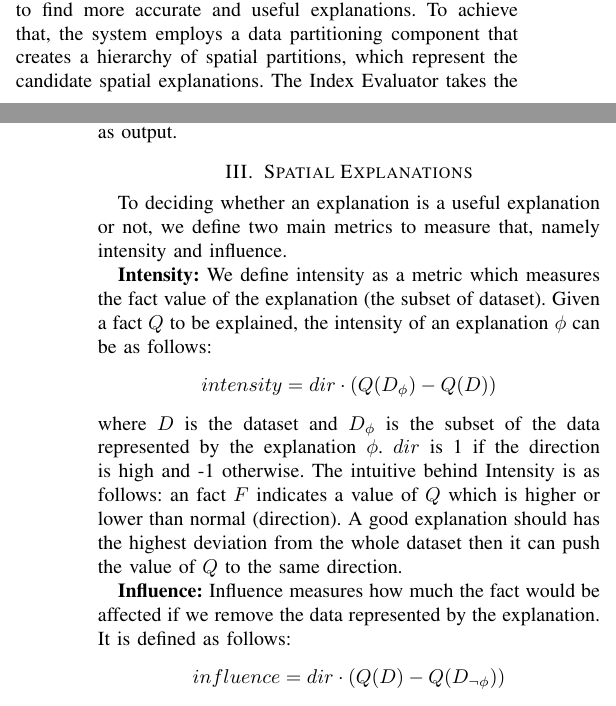
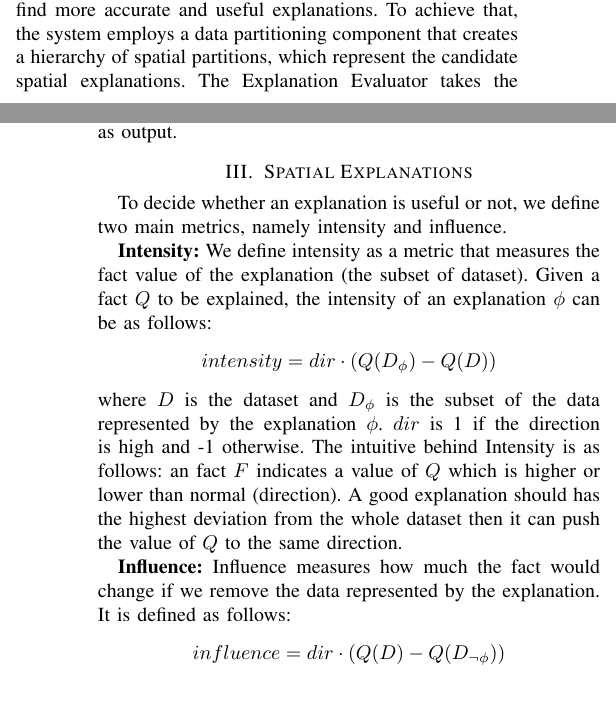
Before and after one commit to YuhanSun/2019_ICDE_Spatial_Explanation, a LaTeX paper (main.tex, which reads algorithm.tex, command.tex): two parts of the columns of pages 2 and 3 of 8, joined at a grey line, cut so that both start at the same text. Compiled offline with pdfLaTeX; a missing font is replaced by an installed copy or a similar font; a LaTeX package or settings file that is missing is left out.

Commit message:
Updates from ShareLaTeX

```diff
--- a/algorithm.tex
+++ b/algorithm.tex
@@ -1,9 +1,9 @@
 
 \section{Spatial Explanations}
 
-To deciding whether an {\explanation} is a useful {\explanation} or not, we define two main metrics to measure that, namely intensity and influence.
+To decide whether an {\explanation} is useful or not, we define two main metrics, namely intensity and influence.
 
-{\bf Intensity:} We define intensity as a metric which measures the {\fact} value of the explanation (the subset of dataset). Given a {\fact} $Q$ to be explained, the intensity of an {\explanation} $\phi$ can be as follows:
+{\bf Intensity:} We define intensity as a metric that measures the {\fact} value of the explanation (the subset of dataset). Given a {\fact} $Q$ to be explained, the intensity of an {\explanation} $\phi$ can be as follows:
 $$intensity = dir \cdot (Q (D_\phi) - Q(D)) $$
 %Formal definition of relevance
 where $D$ is the dataset and $D_\phi$ is the subset of the data represented by the {\explanation} $\phi$. $dir$ is 1 if the direction is high and -1 otherwise.
@@ -15,7 +15,7 @@ The intuitive behind Intensity is as follows: an {\fact} $F$ indicates a value o
 \textbf{Influence:}
 % What is influence
 %We define influence as a metric which measures the value of the explanation compared to the entire dataset. The influence metric borrows from our definition of intervention. The influence metric measures how much the observation would be affected if we remove the data related to our explanation(the \textit{influence} of our explanation on the observation). We can use the analogy of the search engine again here. One of the earliest algorithms used by Google to rank webpages used links to other pages\cite{brin1998anatomy}. The page which was linked the most on a variety of websites was ranked higher. If you remove a highly relevant page, many other pages might not exist. Influence uses the same principle.
-Influence measures how much the {\fact} would be affected if we remove the data represented by the {\explanation}.
+Influence measures how much the {\fact} would change if we remove the data represented by the {\explanation}.
 %Formal definition of influence
 %Let $D$ be our dataset. Let $\phi$ be our candidate explanation. Let $R$ be the function which maps our dataset to the value of our observation. Then we can define relevance as,
 It is defined as follows:
--- a/command.tex
+++ b/command.tex
@@ -7,7 +7,7 @@
 \newcommand{\Explanation}{Explanation}
 \newcommand{\explanation}{explanation}
 
-\newcommand{\evaluator}{Index Evaluator}
+\newcommand{\evaluator}{Explanation Evaluator}
 \newcommand{\solution}{Hierarchical Intervention}
 
 \newcommand{\intensity}{intensity}
```
